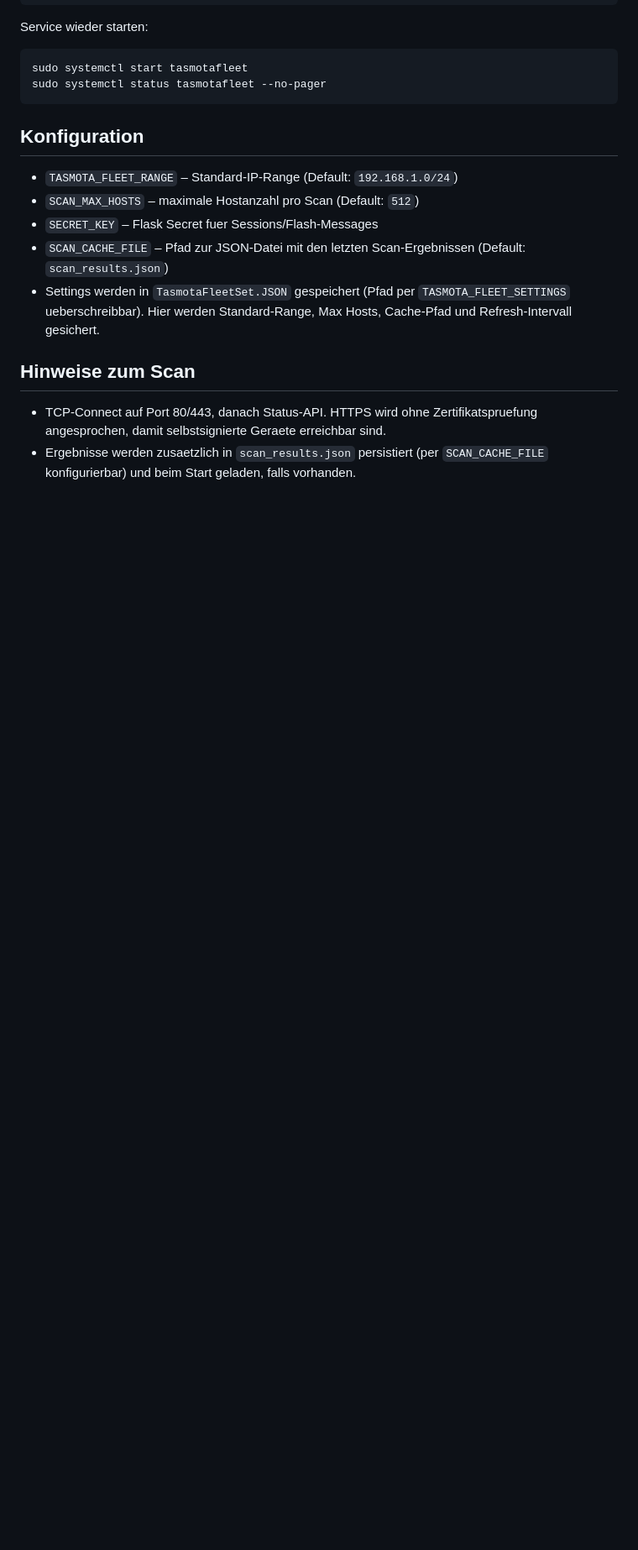
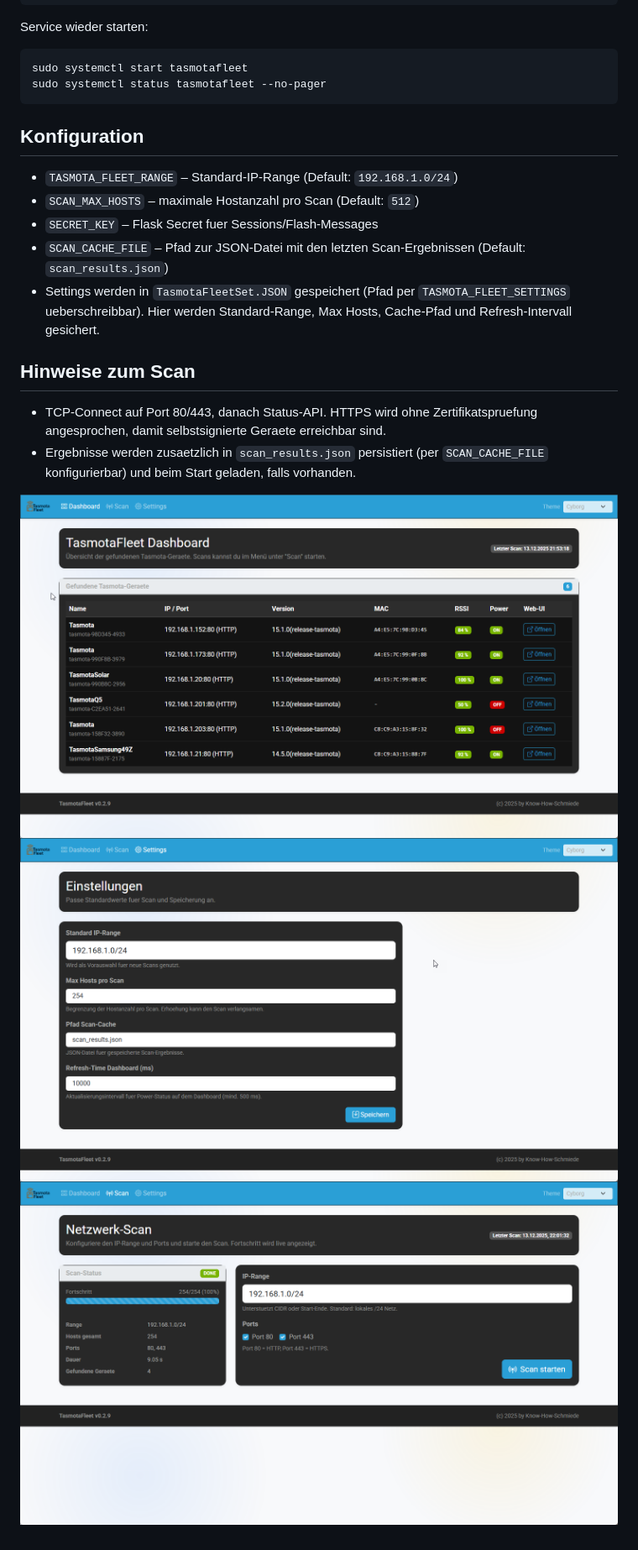
Before and after one commit to know-how-schmiede/TasmotaFleet, a Markdown page: README.md, the part around the change. Shown: that part at 84% size. Rendered like a GitHub page; pictures changed too: doku/TasmotaFleet_Dashboard.png (added), doku/TasmotaFleet_Scan.png (added), doku/TasmotaFleet_Settings.png (added); blank space fills up the shorter version.

```diff
--- a/README.md
+++ b/README.md
@@ -127,3 +127,7 @@ sudo systemctl status tasmotafleet --no-pager
 ## Hinweise zum Scan
 - TCP-Connect auf Port 80/443, danach Status-API. HTTPS wird ohne Zertifikatspruefung angesprochen, damit selbstsignierte Geraete erreichbar sind.
 - Ergebnisse werden zusaetzlich in `scan_results.json` persistiert (per `SCAN_CACHE_FILE` konfigurierbar) und beim Start geladen, falls vorhanden.
+
+![TasmotaFleet - Dashboard](doku/TasmotaFleet_Dashboard.png)
+![TasmotaFleet - Settings](doku/TasmotaFleet_Settings.png)
+![TasmotaFleet - Scan](doku/TasmotaFleet_Scan.png)
```
